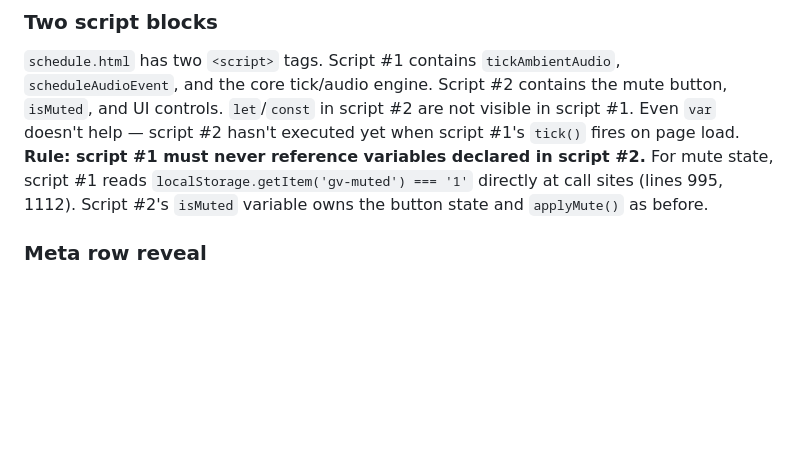
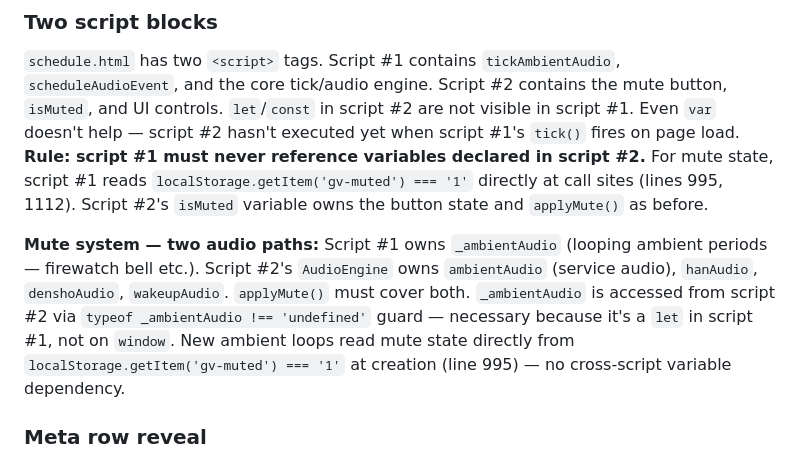
Before and after one commit to khertel377/great-vows, a Markdown page: great-vows-state-doc.md, the part around the change. GitHub-like rendering; blank space fills up the shorter version.

Commit message:
docs: document mute system two-path architecture

```diff
--- a/great-vows-state-doc.md
+++ b/great-vows-state-doc.md
@@ -397,6 +397,8 @@ great-vows/
 ### Two script blocks
 `schedule.html` has two `<script>` tags. Script #1 contains `tickAmbientAudio`, `scheduleAudioEvent`, and the core tick/audio engine. Script #2 contains the mute button, `isMuted`, and UI controls. `let`/`const` in script #2 are not visible in script #1. Even `var` doesn't help — script #2 hasn't executed yet when script #1's `tick()` fires on page load. **Rule: script #1 must never reference variables declared in script #2.** For mute state, script #1 reads `localStorage.getItem('gv-muted') === '1'` directly at call sites (lines 995, 1112). Script #2's `isMuted` variable owns the button state and `applyMute()` as before.
 
+**Mute system — two audio paths:** Script #1 owns `_ambientAudio` (looping ambient periods — firewatch bell etc.). Script #2's `AudioEngine` owns `ambientAudio` (service audio), `hanAudio`, `denshoAudio`, `wakeupAudio`. `applyMute()` must cover both. `_ambientAudio` is accessed from script #2 via `typeof _ambientAudio !== 'undefined'` guard — necessary because it's a `let` in script #1, not on `window`. New ambient loops read mute state directly from `localStorage.getItem('gv-muted') === '1'` at creation (line 995) — no cross-script variable dependency.
+
 ### Meta row reveal
 - **Desktop:** `mouseenter`/`mouseleave` on `.period-row` — sets `data-hover="active"` and `data-hover="neighbor"` on adjacent rows; CSS drives opacity
 - **Mobile:** tap-to-toggle, single open — `_showMeta(row)` / `_clearMeta(row)` toggle `meta-visible` class; `_showMeta` closes any previously open row before opening the new one; no auto-dismiss
```
